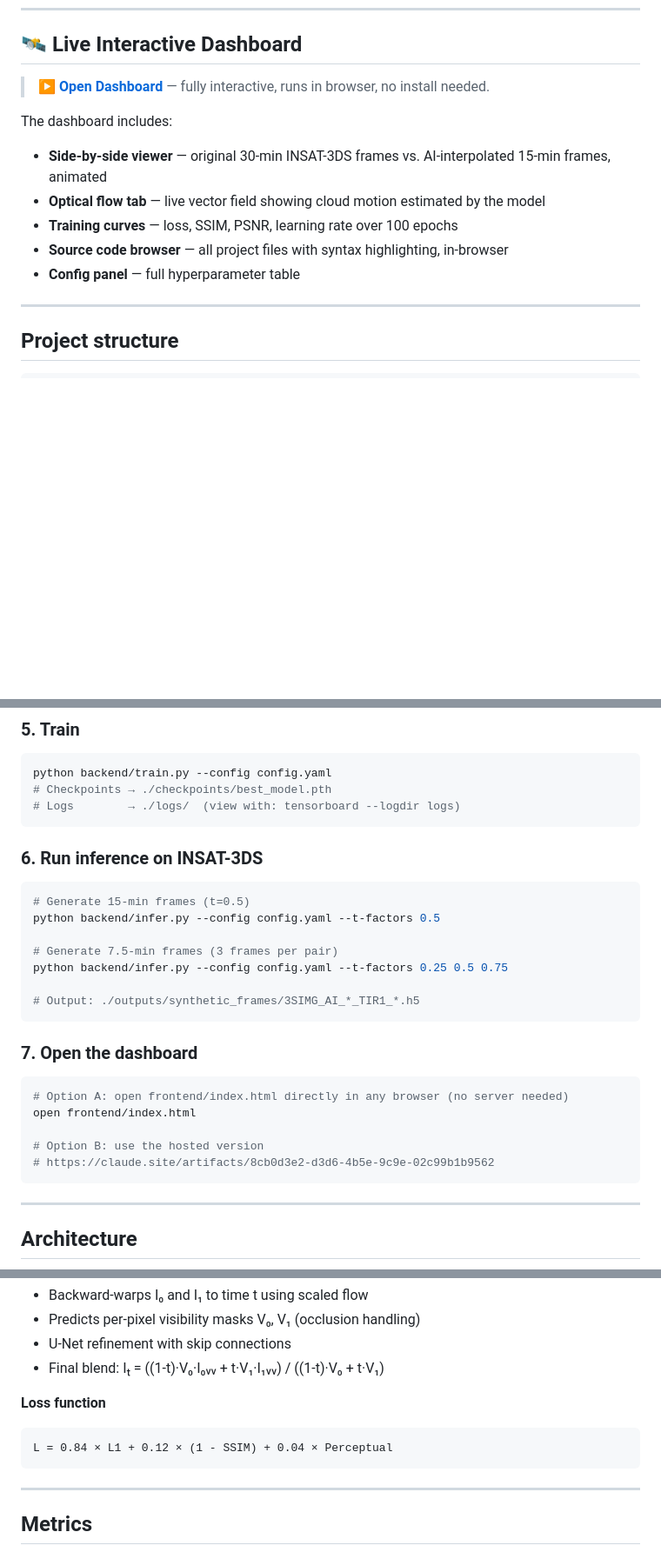
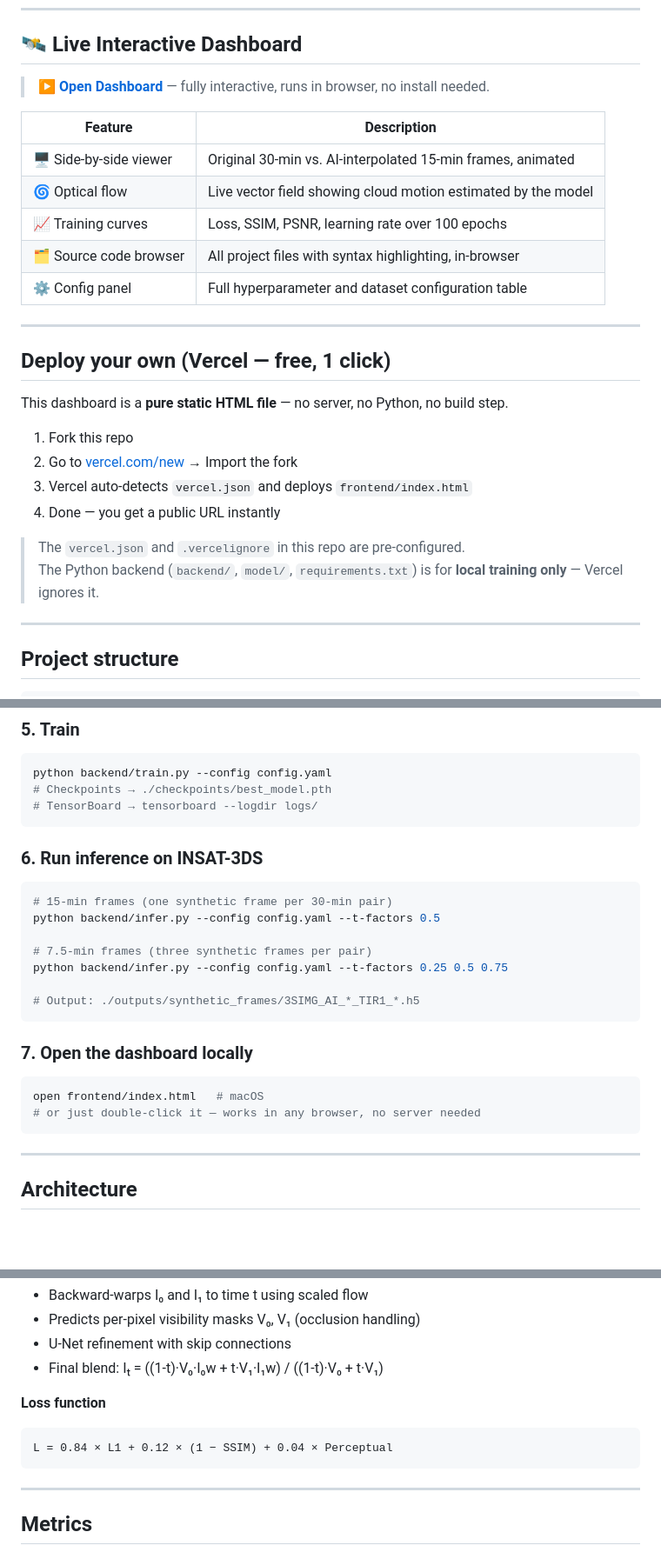
Before and after one commit to Apurba-06/INSAT3DS-Temporal-SuperResolution, a Markdown page: README.md, 3 parts joined by grey strips. Shown at 87% size. Rendered like a GitHub page; blank space fills up the shorter version.

Commit message:
docs: fix dashboard link — Vercel static deploy instructions + correct URL

````diff
--- a/README.md
+++ b/README.md
@@ -11,10 +11,25 @@
 
-The dashboard includes:
-- **Side-by-side viewer** — original 30-min INSAT-3DS frames vs. AI-interpolated 15-min frames, animated
-- **Optical flow tab** — live vector field showing cloud motion estimated by the model
-- **Training curves** — loss, SSIM, PSNR, learning rate over 100 epochs
-- **Source code browser** — all project files with syntax highlighting, in-browser
-- **Config panel** — full hyperparameter table
+| Feature | Description |
+|---------|-------------|
+| 🖥 Side-by-side viewer | Original 30-min vs. AI-interpolated 15-min frames, animated |
+| 🌀 Optical flow | Live vector field showing cloud motion estimated by the model |
+| 📈 Training curves | Loss, SSIM, PSNR, learning rate over 100 epochs |
+| 🗂 Source code browser | All project files with syntax highlighting, in-browser |
+| ⚙ Config panel | Full hyperparameter and dataset configuration table |
+
+---
+
+## Deploy your own (Vercel — free, 1 click)
+
+This dashboard is a **pure static HTML file** — no server, no Python, no build step.
+
+1. Fork this repo
+2. Go to [vercel.com/new](https://vercel.com/new) → Import the fork
+3. Vercel auto-detects `vercel.json` and deploys `frontend/index.html`
+4. Done — you get a public URL instantly
+
+> The `vercel.json` and `.vercelignore` in this repo are pre-configured.
+> The Python backend (`backend/`, `model/`, `requirements.txt`) is for **local training only** — Vercel ignores it.
 
 ---
 
@@ -72,27 +89,24 @@ data:
 ```bash
 python backend/train.py --config config.yaml
 # Checkpoints → ./checkpoints/best_model.pth
-# Logs        → ./logs/  (view with: tensorboard --logdir logs)
+# TensorBoard → tensorboard --logdir logs/
 ```
 
 ### 6. Run inference on INSAT-3DS
 ```bash
-# Generate 15-min frames (t=0.5)
+# 15-min frames (one synthetic frame per 30-min pair)
 python backend/infer.py --config config.yaml --t-factors 0.5
 
-# Generate 7.5-min frames (3 frames per pair)
+# 7.5-min frames (three synthetic frames per pair)
 python backend/infer.py --config config.yaml --t-factors 0.25 0.5 0.75
 
 # Output: ./outputs/synthetic_frames/3SIMG_AI_*_TIR1_*.h5
 ```
 
-### 7. Open the dashboard
+### 7. Open the dashboard locally
 ```bash
-# Option A: open frontend/index.html directly in any browser (no server needed)
-open frontend/index.html
-
-# Option B: use the hosted version
-# https://claude.site/artifacts/8cb0d3e2-d3d6-4b5e-9c9e-02c99b1b9562
+open frontend/index.html   # macOS
+# or just double-click it — works in any browser, no server needed
 ```
 
 ---
@@ -115,11 +129,11 @@ I₁ (T=00:30) ──┘                                       └── warp(I
 - Backward-warps I₀ and I₁ to time t using scaled flow
 - Predicts per-pixel visibility masks V₀, V₁ (occlusion handling)
 - U-Net refinement with skip connections
-- Final blend: Iₜ = ((1-t)·V₀·I₀ᵥᵥ + t·V₁·I₁ᵥᵥ) / ((1-t)·V₀ + t·V₁)
+- Final blend: Iₜ = ((1-t)·V₀·I₀w + t·V₁·I₁w) / ((1-t)·V₀ + t·V₁)
 
 **Loss function**
 ```
-L = 0.84 × L1 + 0.12 × (1 - SSIM) + 0.04 × Perceptual
+L = 0.84 × L1 + 0.12 × (1 − SSIM) + 0.04 × Perceptual
 ```
 
 ---
````
Also changed, not shown: other parts of README.md (+7 -6 lines).
